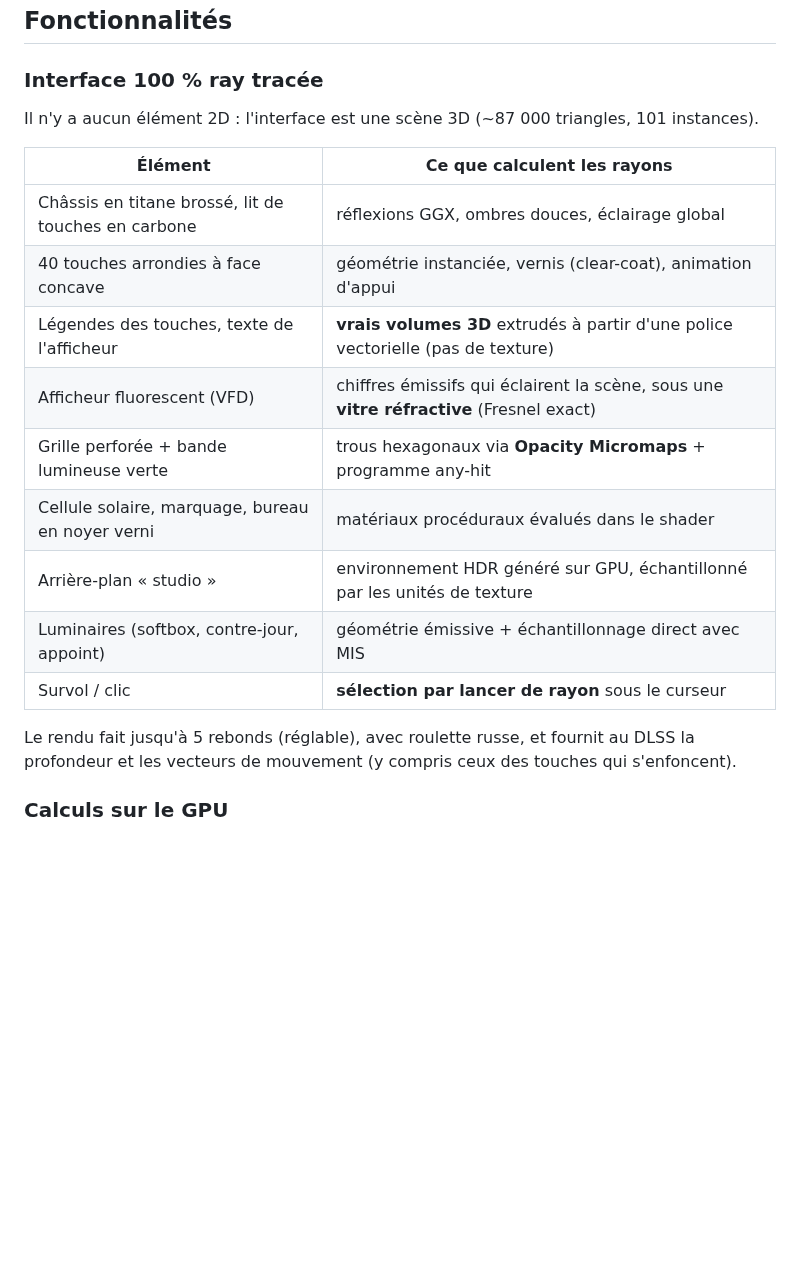
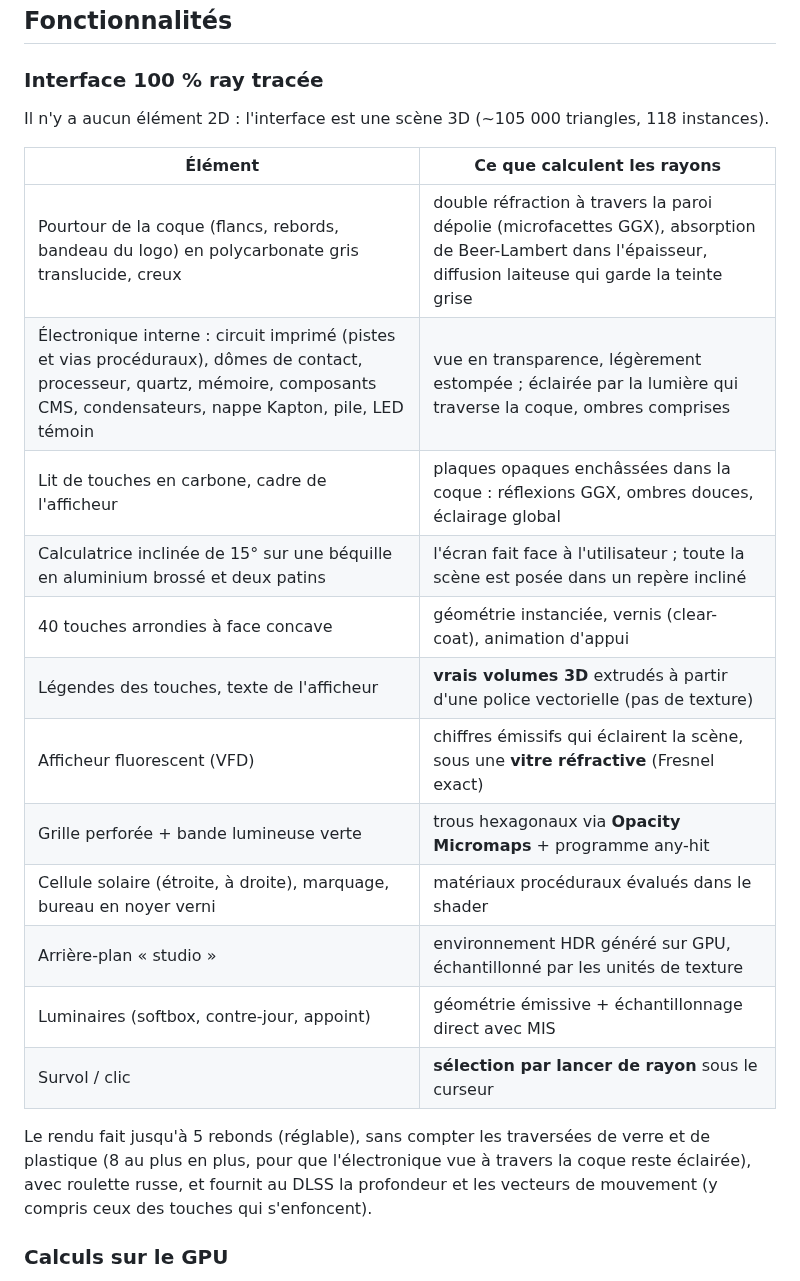
Before and after one commit to DurianTheWAV/CalculatoRTX, a Markdown page: README.md, the part around one of its changes. GitHub-like rendering; blank space fills up the shorter version.

```diff
--- a/README.md
+++ b/README.md
@@ -40,21 +41,26 @@ l'afficheur…*
 
 ### Interface 100 % ray tracée
 
-Il n'y a aucun élément 2D : l'interface est une scène 3D (~87 000 triangles, 101 instances).
+Il n'y a aucun élément 2D : l'interface est une scène 3D (~105 000 triangles, 118 instances).
 
 | Élément | Ce que calculent les rayons |
 |---|---|
-| Châssis en titane brossé, lit de touches en carbone | réflexions GGX, ombres douces, éclairage global |
+| Pourtour de la coque (flancs, rebords, bandeau du logo) en polycarbonate gris translucide, creux | double réfraction à travers la paroi dépolie (microfacettes GGX), absorption de Beer-Lambert dans l'épaisseur, diffusion laiteuse qui garde la teinte grise |
+| Électronique interne : circuit imprimé (pistes et vias procéduraux), dômes de contact, processeur, quartz, mémoire, composants CMS, condensateurs, nappe Kapton, pile, LED témoin | vue en transparence, légèrement estompée ; éclairée par la lumière qui traverse la coque, ombres comprises |
+| Lit de touches en carbone, cadre de l'afficheur | plaques opaques enchâssées dans la coque : réflexions GGX, ombres douces, éclairage global |
+| Calculatrice inclinée de 15° sur une béquille en aluminium brossé et deux patins | l'écran fait face à l'utilisateur ; toute la scène est posée dans un repère incliné |
 | 40 touches arrondies à face concave | géométrie instanciée, vernis (clear-coat), animation d'appui |
 | Légendes des touches, texte de l'afficheur | **vrais volumes 3D** extrudés à partir d'une police vectorielle (pas de texture) |
 | Afficheur fluorescent (VFD) | chiffres émissifs qui éclairent la scène, sous une **vitre réfractive** (Fresnel exact) |
 | Grille perforée + bande lumineuse verte | trous hexagonaux via **Opacity Micromaps** + programme any-hit |
-| Cellule solaire, marquage, bureau en noyer verni | matériaux procéduraux évalués dans le shader |
+| Cellule solaire (étroite, à droite), marquage, bureau en noyer verni | matériaux procéduraux évalués dans le shader |
 | Arrière-plan « studio » | environnement HDR généré sur GPU, échantillonné par les unités de texture |
 | Luminaires (softbox, contre-jour, appoint) | géométrie émissive + échantillonnage direct avec MIS |
 | Survol / clic | **sélection par lancer de rayon** sous le curseur |
 
-Le rendu fait jusqu'à 5 rebonds (réglable), avec roulette russe, et fournit au DLSS la
+Le rendu fait jusqu'à 5 rebonds (réglable), sans compter les traversées de verre et de
+plastique (8 au plus en plus, pour que l'électronique vue à travers la coque reste éclairée),
+avec roulette russe, et fournit au DLSS la
 profondeur et les vecteurs de mouvement (y compris ceux des touches qui s'enfoncent).
 
 ### Calculs sur le GPU
```
Also changed, not shown: other parts of README.md (+9 -8 lines), docs/apercu-geometrie.png (deleted), docs/apercu-rendu.jpg (added), 8 other files.
